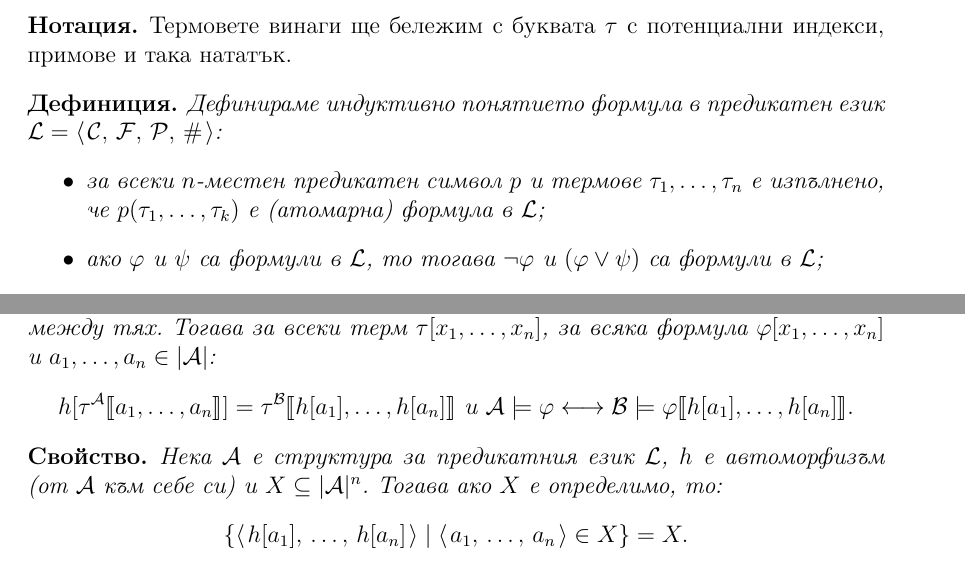
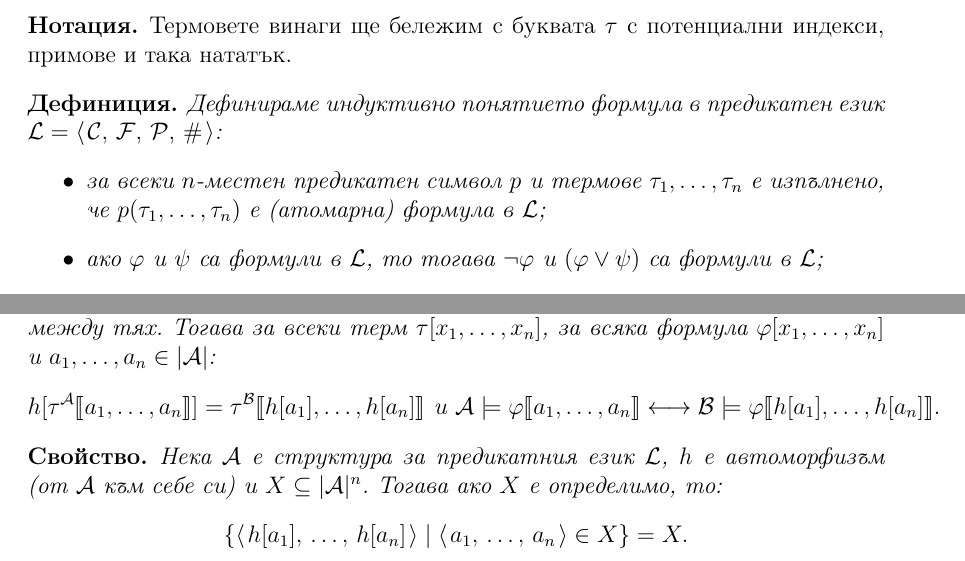
Before and after one commit to toduko/logic-programming, a LaTeX document (fol.tex): two parts of pages 2 and 6 of 6, joined at a grey line, cut so that both start at the same text. Compiled offline with pdfLaTeX.

Commit message:
Fixed minor mistakes and formatted text

```diff
--- a/fol.tex
+++ b/fol.tex
@@ -135,7 +135,7 @@
 \begin{definition}
 	Дефинираме индуктивно понятието формула в предикатен език $\calL = \opair{\calC, \calF, \calP, \#}$:
 	\begin{itemize}
-        \item за всеки $n$-местен предикатен символ $p$ и термове $\tau_1, \dots, \tau_n$ е изпълнено, че $p(\tau_1, \dots, \tau_k)$ е (атомарна) формула в $\calL$;
+		\item за всеки $n$-местен предикатен символ $p$ и термове $\tau_1, \dots, \tau_n$ е изпълнено, че $p(\tau_1, \dots, \tau_n)$ е (атомарна) формула в $\calL$;
 		\item ако $\varphi$ и $\psi$ са формули в $\calL$, то тогава $\neg \varphi$ и $(\varphi \lor \psi)$ са формули в $\calL$;
 		\item ако $x$ е променлива и $\varphi$ е формула в $\calL$, то тогава $\exists x \varphi$ е формула в $\calL$.
 	\end{itemize}
@@ -340,7 +340,7 @@
 	Нека $\calA$ и $\calB$ са структури за предикатния език $\calL$ и $h$ е изоморфизъм между тях.
 	Тогава за всеки терм $\tau[x_1, \dots, x_n]$, за всяка формула $\varphi[x_1, \dots, x_n]$ и $a_1, \dots, a_n \in |\calA|$:
 	\[
-        h[\tau^\calA\db{a_1, \dots, a_n}] = \tau^\calB\db{h[a_1], \dots, h[a_n]} \text{ и } \calA \models \varphi \longleftrightarrow \calB \models \varphi \db{h[a_1], \dots, h[a_n]}.
+		h[\tau^\calA\db{a_1, \dots, a_n}] = \tau^\calB\db{h[a_1], \dots, h[a_n]} \text{ и } \calA \models \varphi \db{a_1, \dots, a_n} \longleftrightarrow \calB \models \varphi \db{h[a_1], \dots, h[a_n]}.
 	\]
 \end{property}
 
```
Also changed, not shown: fol.pdf, fol.tex (2 more changed lines). Lines whose indentation alone changed are shown as unchanged.
